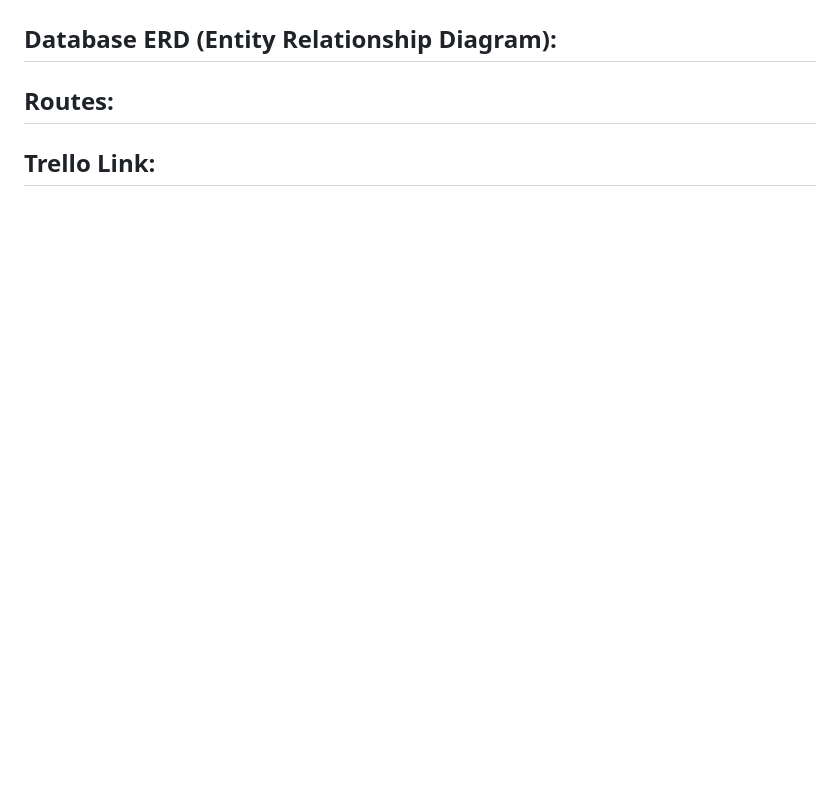
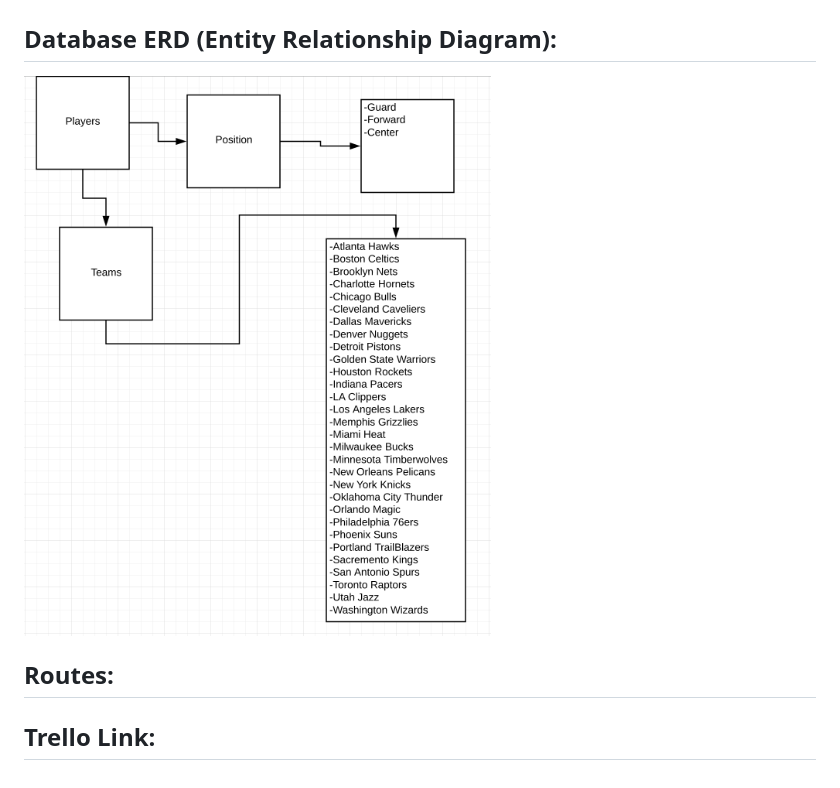
Before and after one commit to aleenamad/Basketball-Dream-Team, a Markdown page: README.md, the part around the change. Rendered like a GitHub page; pictures changed too: ERD.jpg (added); blank space fills up the shorter version.

Commit message:
added erd

```diff
--- a/README.md
+++ b/README.md
@@ -14,6 +14,7 @@ So the User starts off with 500 points and build their team so like Lebron James
 
 
 ## Database ERD (Entity Relationship Diagram):
+![img](ERD.jpg)
 
 ## Routes:
 
```
